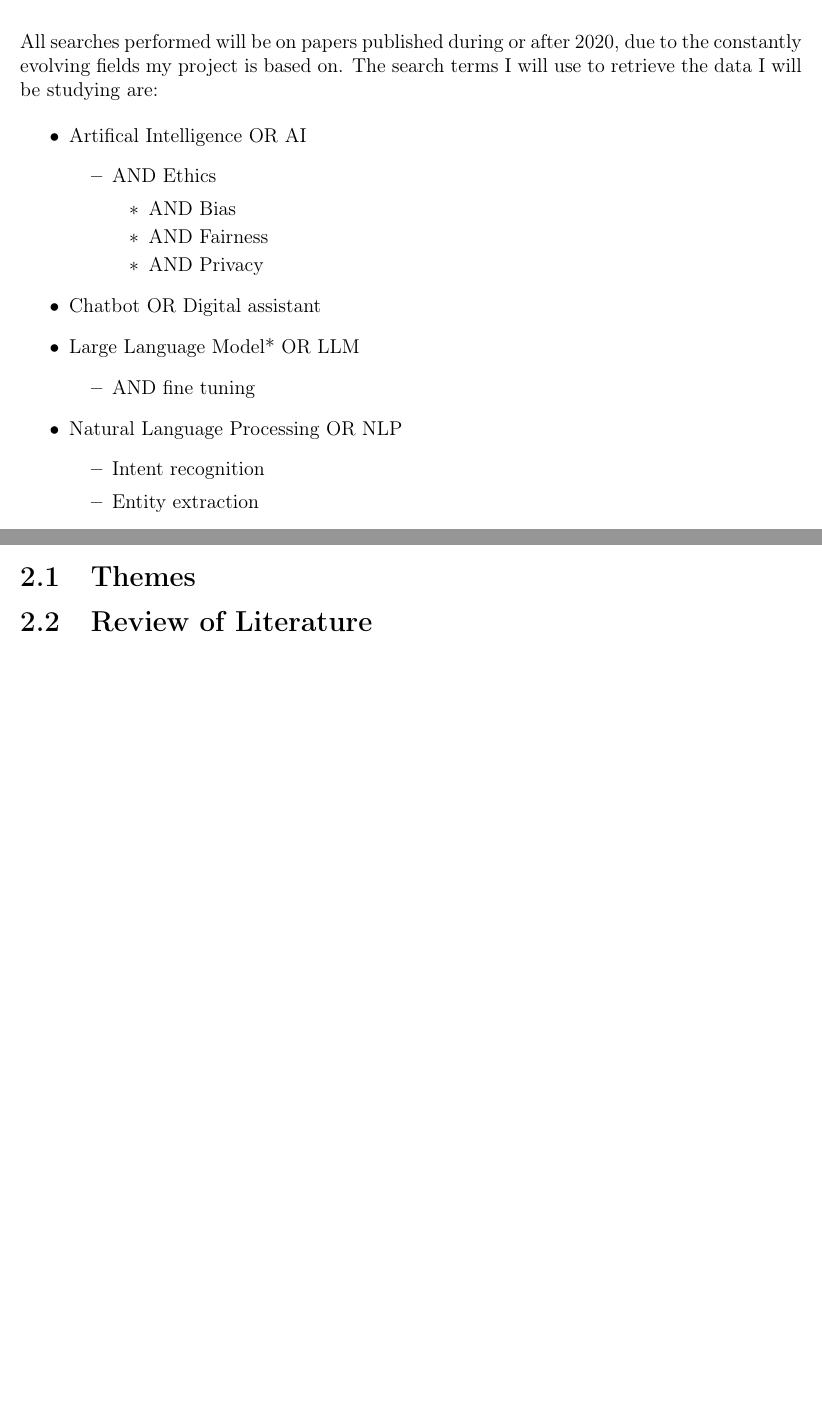
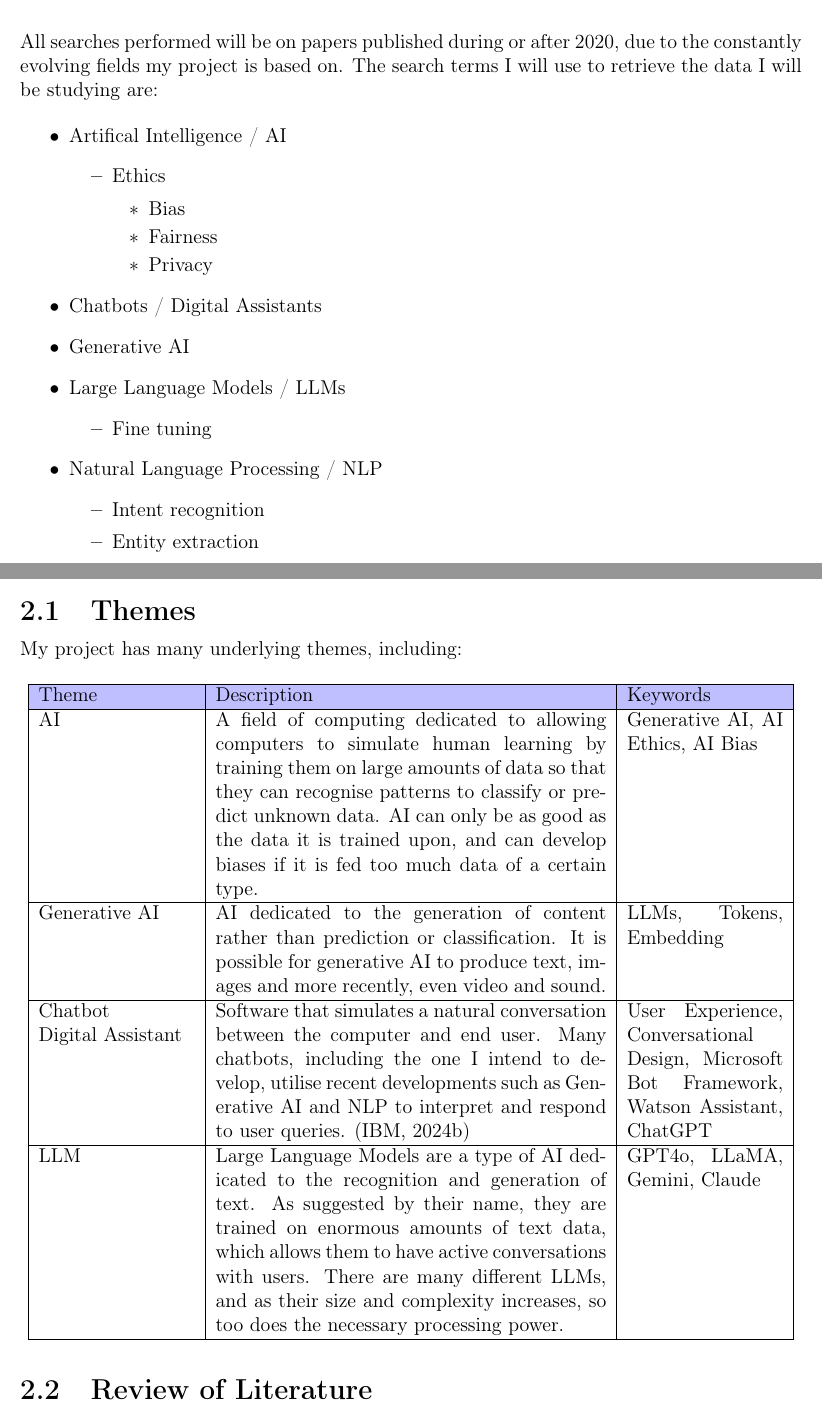
Before and after one commit to LewGoesB00M/CMP6200, a LaTeX thesis (LaTeX/Literature Review due 25 Nov/LitReview.tex): two parts of pages 6 and 8 of 13 before the commit and two parts of pages 6 and 8 of 14 after it, joined at a grey line, cut so that both start at the same text, the shorter picture padded with empty space. Compiled offline with pdfLaTeX.

Commit message:
Progress on themes

```diff
--- a/LaTeX/Literature Review due 25 Nov/LitReview.tex
+++ b/LaTeX/Literature Review due 25 Nov/LitReview.tex
@@ -93,6 +93,13 @@
     urlcolor=blue,
     citecolor=black,
 }
+
+% ------------------------------------------------------------------------------
+\usepackage{xcolor}
+\usepackage{colortbl}
+\usepackage{longtable}
+\usepackage{amssymb}
+% ------------------------------------------------------------------------------
 
 % ------------------REMOVE ME --------------------------------------------------
 
@@ -195,21 +202,22 @@
     the data I will be studying are:
 
     \begin{itemize}
-        \item Artifical Intelligence OR AI
+        \item Artifical Intelligence / AI
         \begin{itemize}
-            \item AND Ethics
+            \item Ethics
             \begin{itemize}
-                \item AND Bias
-                \item AND Fairness
-                \item AND Privacy
+                \item Bias
+                \item Fairness
+                \item Privacy
             \end{itemize}
         \end{itemize}
-        \item Chatbot OR Digital assistant
-        \item Large Language Model* OR LLM
+        \item Chatbots / Digital Assistants
+        \item Generative AI
+        \item Large Language Models / LLMs
         \begin{itemize}
-            \item AND fine tuning
+            \item Fine tuning
         \end{itemize}
-        \item Natural Language Processing OR NLP
+        \item Natural Language Processing / NLP
         \begin{itemize}
             \item Intent recognition
             \item Entity extraction
@@ -231,6 +239,51 @@
     \chapter{Literature Review}
 
     \section{Themes}
+
+    My project has many underlying themes, including:
+
+    \begin{table}[H]
+        \centering
+        \begin{tabular}{|p{0.2\textwidth}|p{0.5\textwidth} | p{0.2\textwidth}|}
+            \hline
+            \cellcolor{blue!25}Theme & \cellcolor{blue!25}Description &
+            \cellcolor{blue!25}Keywords \\
+
+            \hline
+
+            AI & A field of computing dedicated to allowing computers to simulate human
+            learning by training them on large amounts of data so that they can recognise patterns to classify or
+            predict unknown data. AI can only be as good as the data it is trained upon, and can
+            develop biases if it is fed too much data of a certain type. & Generative AI, AI Ethics, AI Bias \\
+
+            \hline
+
+            Generative AI & AI dedicated to the generation of content rather than prediction or
+            classification. It is possible for generative AI to produce text, images and
+            more recently, even video and sound. & LLMs, Tokens, Embedding \\
+
+            \hline
+            Chatbot \newline Digital Assistant & Software that simulates a natural conversation between the
+            computer and end user. Many chatbots, including the one I intend to develop, utilise recent
+            developments such as Generative AI and NLP to interpret and respond to user queries.
+            \autocite{IBMChatbotDef}
+            & User Experience, Conversational Design, Microsoft Bot Framework, Watson Assistant, ChatGPT \\
+
+            \hline
+
+            LLM & Large Language Models are a type of AI dedicated to the recognition and generation of text.
+            As suggested by their name, they are trained on enormous amounts of text data, which allows them
+            to have active conversations with users. There are many different LLMs, and as their size and
+            complexity increases, so too does the necessary processing power. &
+            GPT4o, LLaMA, Gemini, Claude
+
+            \\
+
+            \hline
+
+        \end{tabular}\label{tab:themes}
+    \end{table}
+
 
     \section{Review of Literature}
 
```
Also changed, not shown: LaTeX/Literature Review due 25 Nov/litReview.bib (+58 -0 lines), LaTeX/Literature Review due 25 Nov/LitReview.pdf, LaTeX/Literature Review due 25 Nov/LitReview.tex (13 more changed lines).
